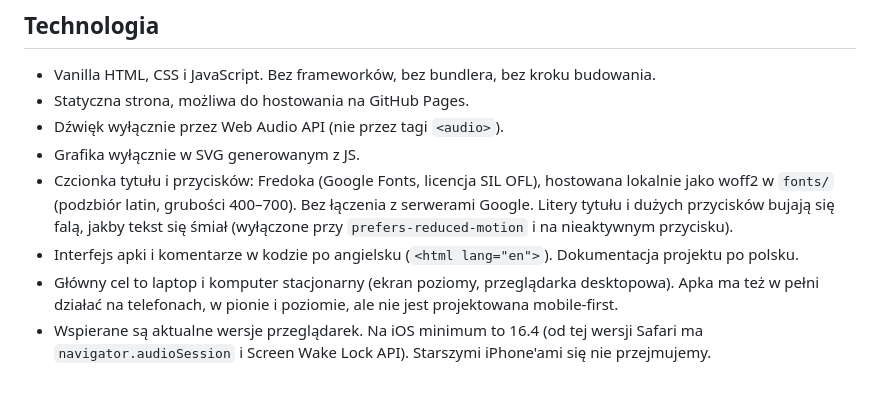
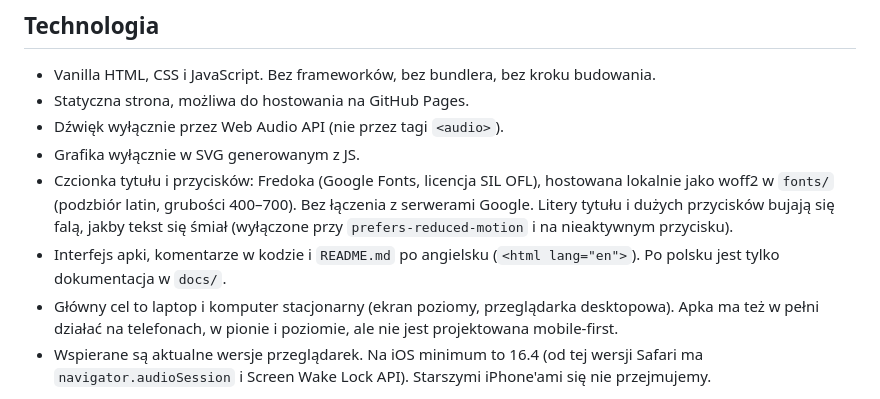
Before and after one commit to thesigns/Moodboost, a Markdown page: docs/moodboost.md, the part around the change. Drawn GitHub-style.

Commit message:
Translate README to English
Only docs/ is in Polish; note that in the spec.

Co-Authored-By: Claude Opus 5.5 <noreply@anthropic.com>

```diff
--- a/docs/moodboost.md
+++ b/docs/moodboost.md
@@ -13,7 +13,7 @@ Apka nie jest narzędziem terapeutycznym i nie powinna się tak przedstawiać. T
 - Dźwięk wyłącznie przez Web Audio API (nie przez tagi `<audio>`).
 - Grafika wyłącznie w SVG generowanym z JS.
 - Czcionka tytułu i przycisków: Fredoka (Google Fonts, licencja SIL OFL), hostowana lokalnie jako woff2 w `fonts/` (podzbiór latin, grubości 400–700). Bez łączenia z serwerami Google. Litery tytułu i dużych przycisków bujają się falą, jakby tekst się śmiał (wyłączone przy `prefers-reduced-motion` i na nieaktywnym przycisku).
-- Interfejs apki i komentarze w kodzie po angielsku (`<html lang="en">`). Dokumentacja projektu po polsku.
+- Interfejs apki, komentarze w kodzie i `README.md` po angielsku (`<html lang="en">`). Po polsku jest tylko dokumentacja w `docs/`.
 - Główny cel to laptop i komputer stacjonarny (ekran poziomy, przeglądarka desktopowa). Apka ma też w pełni działać na telefonach, w pionie i poziomie, ale nie jest projektowana mobile-first.
 - Wspierane są aktualne wersje przeglądarek. Na iOS minimum to 16.4 (od tej wersji Safari ma `navigator.audioSession` i Screen Wake Lock API). Starszymi iPhone'ami się nie przejmujemy.
 
```
Also changed, not shown: README.md (+43 -43 lines).
